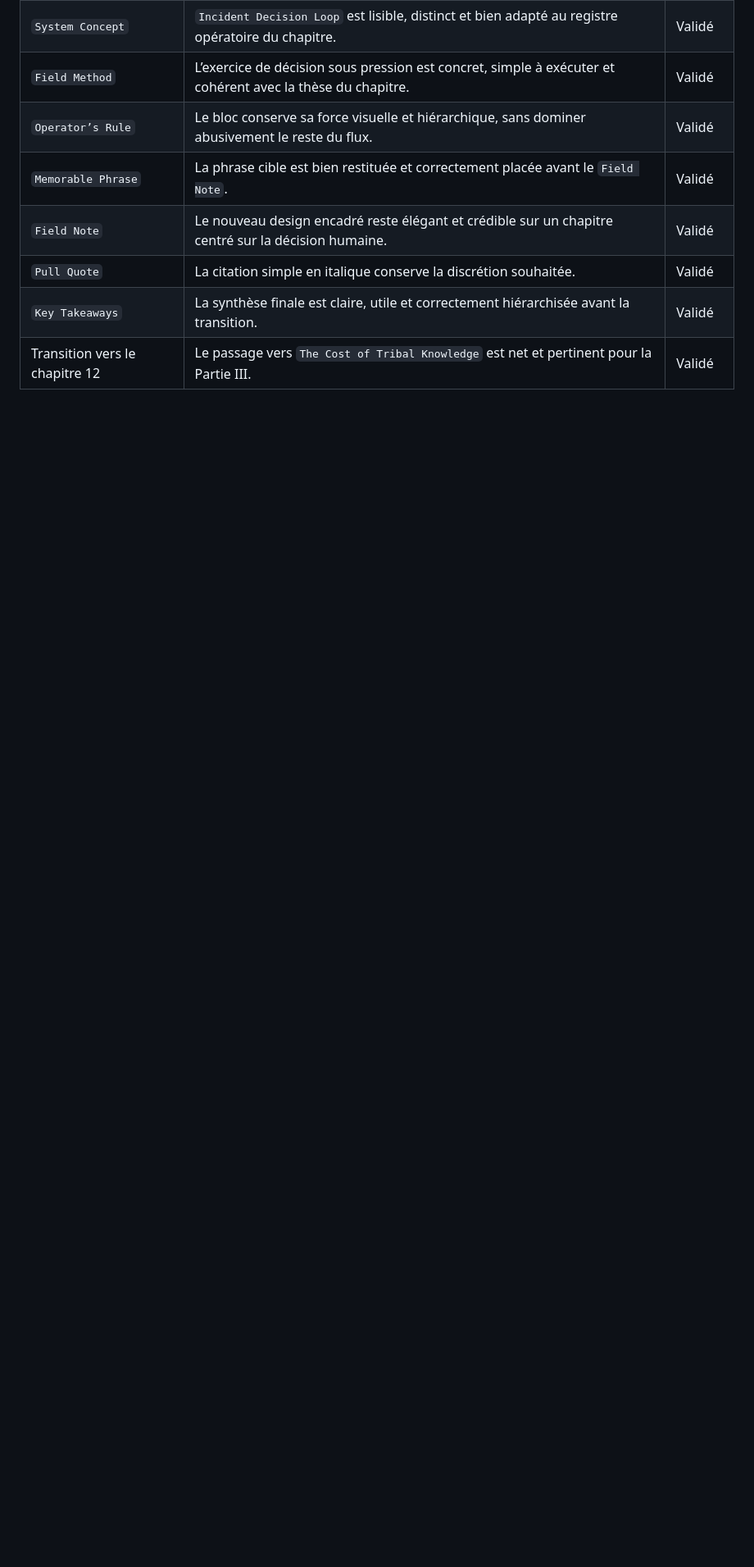
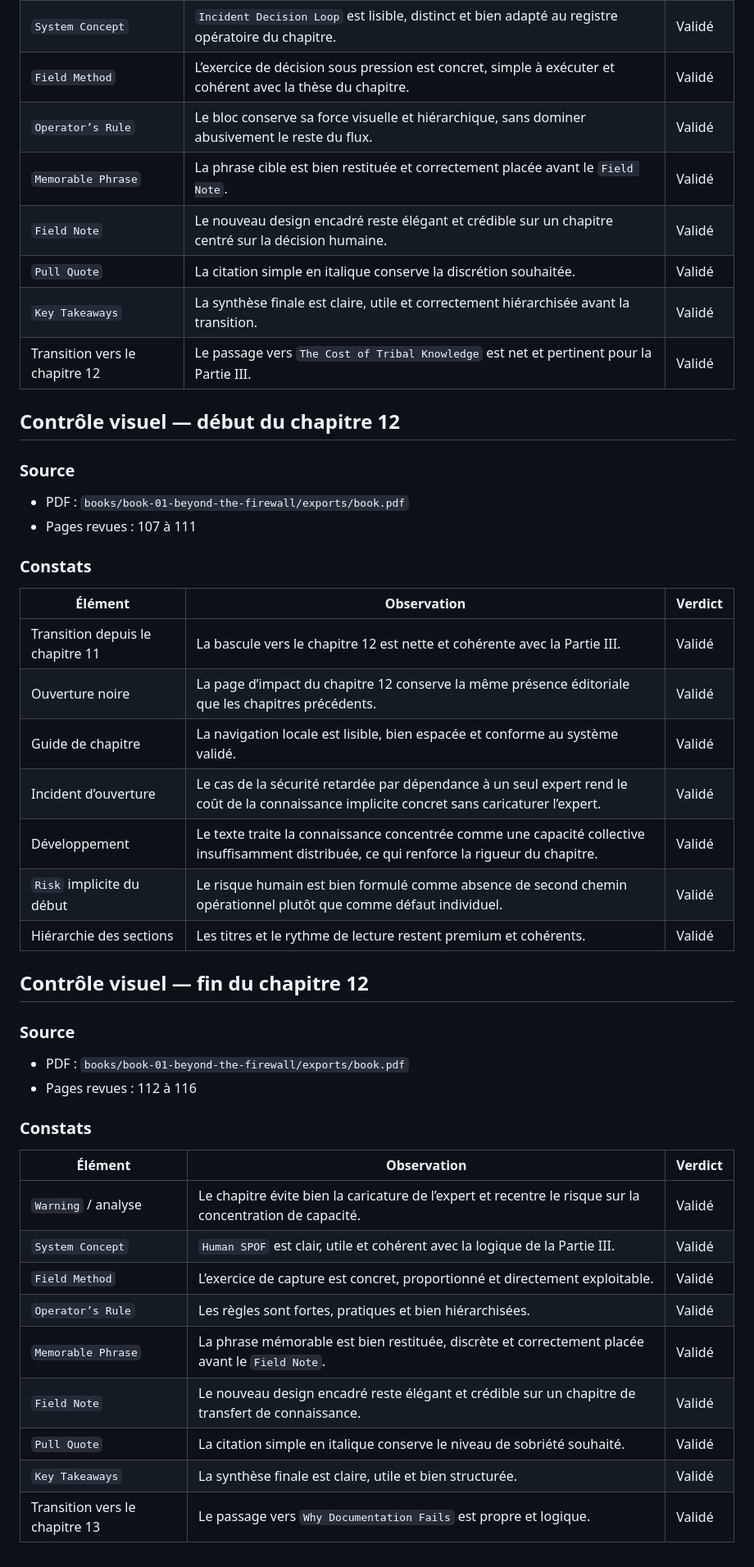
Before and after one commit to lepfsi/Operator-library, a Markdown page: design/finish-audit-notes-2026-08-14.md, the part around the change. Shown at 82% size. Drawn GitHub-style; blank space fills up the shorter version.

Commit message:
Draft chapter 12 shared knowledge

```diff
--- a/design/finish-audit-notes-2026-08-14.md
+++ b/design/finish-audit-notes-2026-08-14.md
@@ -555,3 +555,43 @@ La paire TeX Gyre Schola / Noto Sans donne une texture plus éditoriale, plus fe
 | `Pull Quote` | La citation simple en italique conserve la discrétion souhaitée. | Validé |
 | `Key Takeaways` | La synthèse finale est claire, utile et correctement hiérarchisée avant la transition. | Validé |
 | Transition vers le chapitre 12 | Le passage vers `The Cost of Tribal Knowledge` est net et pertinent pour la Partie III. | Validé |
+
+## Contrôle visuel — début du chapitre 12
+
+### Source
+
+- PDF : `books/book-01-beyond-the-firewall/exports/book.pdf`
+- Pages revues : 107 à 111
+
+### Constats
+
+| Élément | Observation | Verdict |
+|---|---|---|
+| Transition depuis le chapitre 11 | La bascule vers le chapitre 12 est nette et cohérente avec la Partie III. | Validé |
+| Ouverture noire | La page d’impact du chapitre 12 conserve la même présence éditoriale que les chapitres précédents. | Validé |
+| Guide de chapitre | La navigation locale est lisible, bien espacée et conforme au système validé. | Validé |
+| Incident d’ouverture | Le cas de la sécurité retardée par dépendance à un seul expert rend le coût de la connaissance implicite concret sans caricaturer l’expert. | Validé |
+| Développement | Le texte traite la connaissance concentrée comme une capacité collective insuffisamment distribuée, ce qui renforce la rigueur du chapitre. | Validé |
+| `Risk` implicite du début | Le risque humain est bien formulé comme absence de second chemin opérationnel plutôt que comme défaut individuel. | Validé |
+| Hiérarchie des sections | Les titres et le rythme de lecture restent premium et cohérents. | Validé |
+
+## Contrôle visuel — fin du chapitre 12
+
+### Source
+
+- PDF : `books/book-01-beyond-the-firewall/exports/book.pdf`
+- Pages revues : 112 à 116
+
+### Constats
+
+| Élément | Observation | Verdict |
+|---|---|---|
+| `Warning` / analyse | Le chapitre évite bien la caricature de l’expert et recentre le risque sur la concentration de capacité. | Validé |
+| `System Concept` | `Human SPOF` est clair, utile et cohérent avec la logique de la Partie III. | Validé |
+| `Field Method` | L’exercice de capture est concret, proportionné et directement exploitable. | Validé |
+| `Operator’s Rule` | Les règles sont fortes, pratiques et bien hiérarchisées. | Validé |
+| `Memorable Phrase` | La phrase mémorable est bien restituée, discrète et correctement placée avant le `Field Note`. | Validé |
+| `Field Note` | Le nouveau design encadré reste élégant et crédible sur un chapitre de transfert de connaissance. | Validé |
+| `Pull Quote` | La citation simple en italique conserve le niveau de sobriété souhaité. | Validé |
+| `Key Takeaways` | La synthèse finale est claire, utile et bien structurée. | Validé |
+| Transition vers le chapitre 13 | Le passage vers `Why Documentation Fails` est propre et logique. | Validé |
```
Also changed, not shown: case-library.md (+2 -2 lines), 1 other file.
